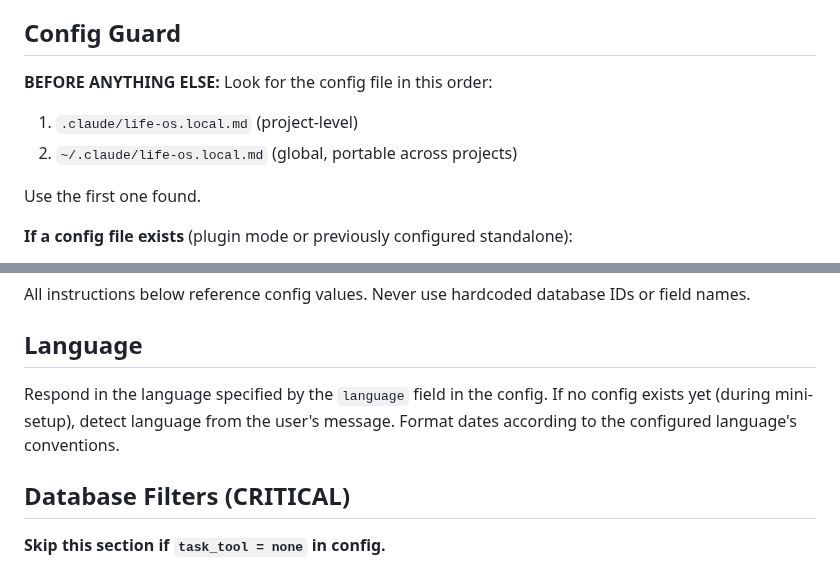
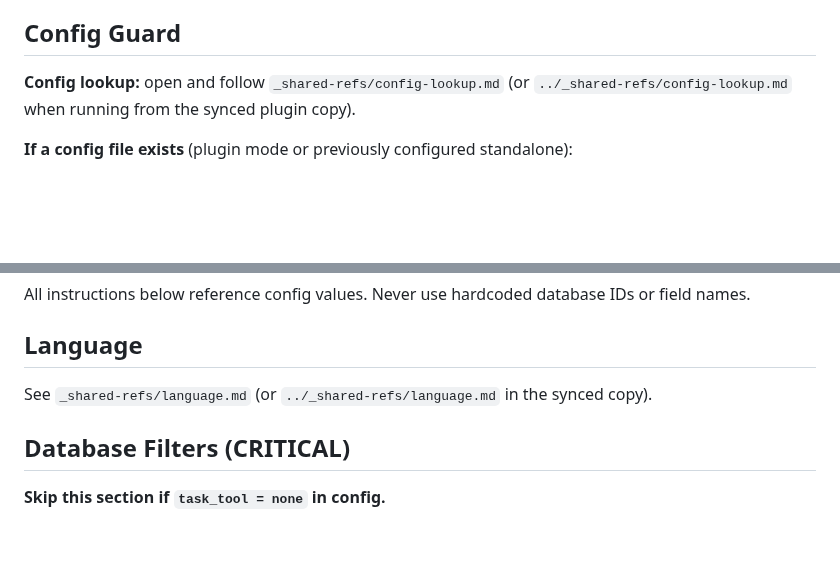
Before and after one commit to glodyfimpa/claude-skills, a Markdown page: planning-review-system/SKILL.md, 2 parts joined by grey strips. Rendered like a GitHub page; blank space fills up the shorter version.

```diff
--- a/planning-review-system/SKILL.md
+++ b/planning-review-system/SKILL.md
@@ -10,11 +10,7 @@ Weekly review workflow (30 min) with GTD-based inbox processing and quarterly tr
 
 ## Config Guard
 
-**BEFORE ANYTHING ELSE:** Look for the config file in this order:
-1. `.claude/life-os.local.md` (project-level)
-2. `~/.claude/life-os.local.md` (global, portable across projects)
-
-Use the first one found.
+**Config lookup:** open and follow `_shared-refs/config-lookup.md` (or `../_shared-refs/config-lookup.md` when running from the synced plugin copy).
 
 **If a config file exists** (plugin mode or previously configured standalone):
 - Read the file and parse:
@@ -42,7 +38,7 @@ All instructions below reference config values. Never use hardcoded database IDs
 
 ## Language
 
-Respond in the language specified by the `language` field in the config. If no config exists yet (during mini-setup), detect language from the user's message. Format dates according to the configured language's conventions.
+See `_shared-refs/language.md` (or `../_shared-refs/language.md` in the synced copy).
 
 ## Database Filters (CRITICAL)
 
```
Also changed, not shown: time-energy-manager/SKILL.md (+2 -6 lines), 1 other file.
